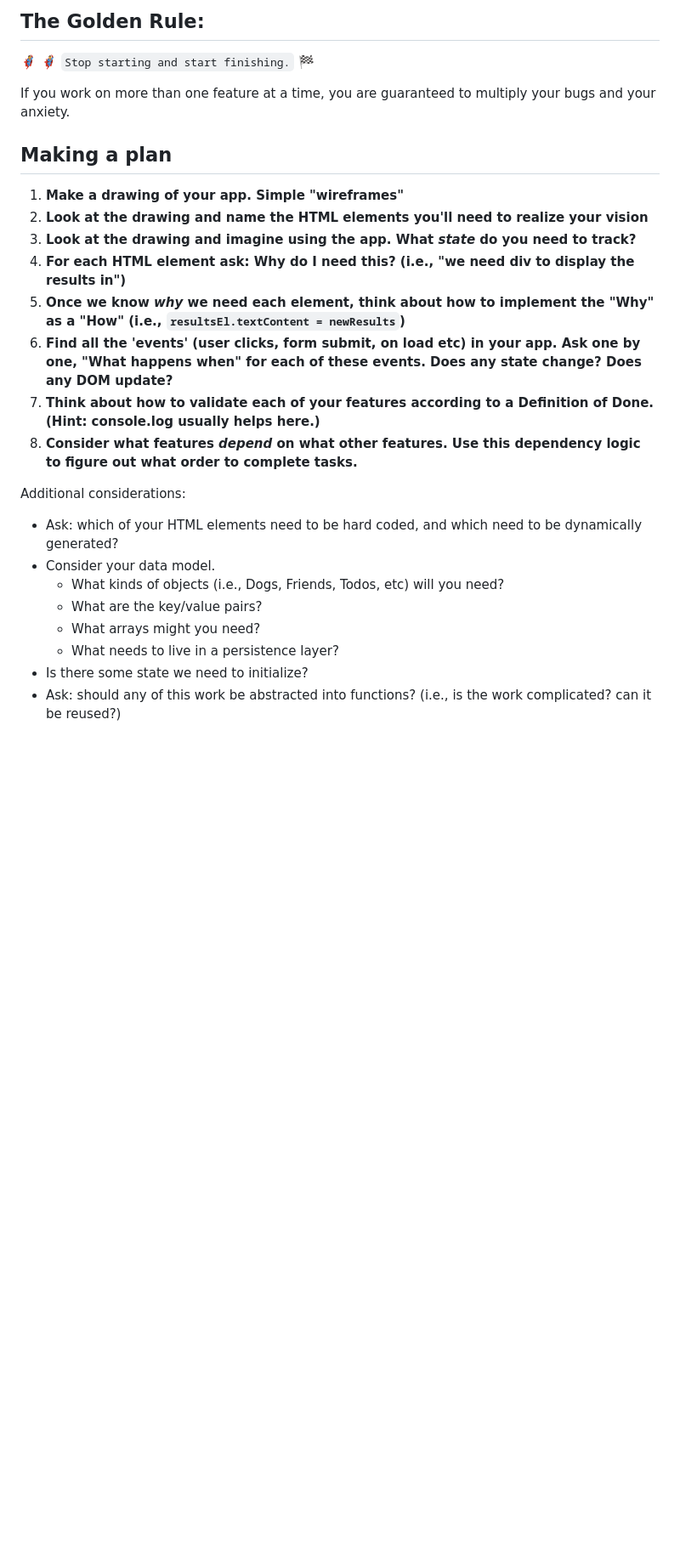
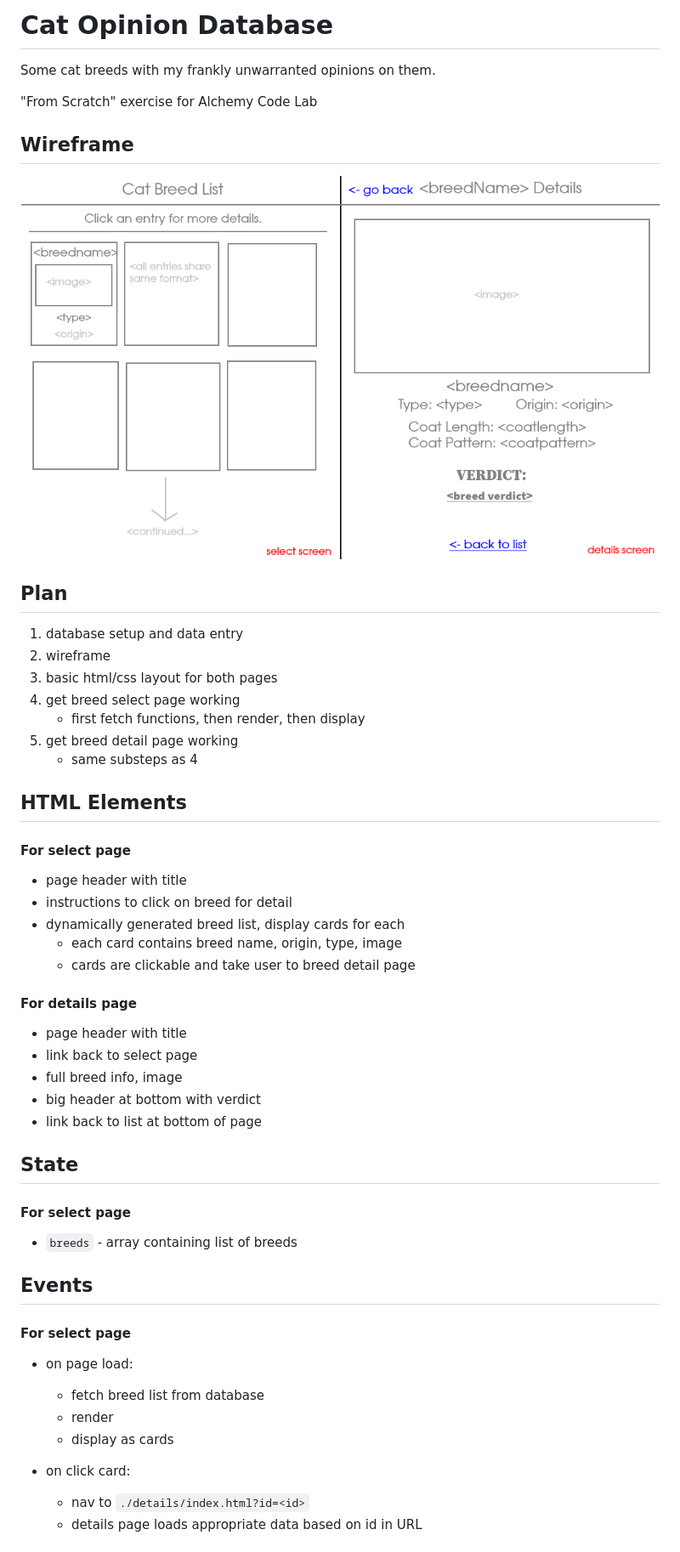
Before and after one commit to zhaoak/from-scratch-list-detail, a Markdown page: README.md, the part around the change printed below. Shown: that part at 85% size. Drawn GitHub-style; pictures changed too: assets/wireframe.png (added); blank space fills up the shorter version.

Commit message:
wrote readme, html/css for list page done

```diff
--- a/README.md
+++ b/README.md
@@ -1,27 +1,49 @@
-## The Golden Rule:
+# Cat Opinion Database
 
-🦸 🦸‍♂️ `Stop starting and start finishing.` 🏁
+Some cat breeds with my frankly unwarranted opinions on them.
 
-If you work on more than one feature at a time, you are guaranteed to multiply your bugs and your anxiety.
+"From Scratch" exercise for Alchemy Code Lab
 
-## Making a plan
+## Wireframe
 
-1. **Make a drawing of your app. Simple "wireframes"**
-1. **Look at the drawing and name the HTML elements you'll need to realize your vision**
-1. **Look at the drawing and imagine using the app. What _state_ do you need to track?**
-1. **For each HTML element ask: Why do I need this? (i.e., "we need div to display the results in")**
-1. **Once we know _why_ we need each element, think about how to implement the "Why" as a "How" (i.e., `resultsEl.textContent = newResults`)**
-1. **Find all the 'events' (user clicks, form submit, on load etc) in your app. Ask one by one, "What happens when" for each of these events. Does any state change? Does any DOM update?**
-1. **Think about how to validate each of your features according to a Definition of Done. (Hint: console.log usually helps here.)**
-1. **Consider what features _depend_ on what other features. Use this dependency logic to figure out what order to complete tasks.**
+![wireframe diagram of page layout](./assets/wireframe.png)
 
-Additional considerations:
+## Plan
+1. database setup and data entry
+2. wireframe
+3. basic html/css layout for both pages
+4. get breed select page working
+    - first fetch functions, then render, then display
+5. get breed detail page working
+    - same substeps as 4
 
--   Ask: which of your HTML elements need to be hard coded, and which need to be dynamically generated?
--   Consider your data model.
-    -   What kinds of objects (i.e., Dogs, Friends, Todos, etc) will you need?
-    -   What are the key/value pairs?
-    -   What arrays might you need?
-    -   What needs to live in a persistence layer?
--   Is there some state we need to initialize?
--   Ask: should any of this work be abstracted into functions? (i.e., is the work complicated? can it be reused?)
+## HTML Elements
+#### For select page
+- page header with title
+- instructions to click on breed for detail
+- dynamically generated breed list, display cards for each
+    - each card contains breed name, origin, type, image
+    - cards are clickable and take user to breed detail page
+
+#### For details page
+- page header with title
+- link back to select page
+- full breed info, image
+- big header at bottom with verdict
+- link back to list at bottom of page
+
+## State
+#### For select page
+- `breeds` - array containing list of breeds
+
+## Events
+#### For select page
+- on page load:
+    - fetch breed list from database
+    - render
+    - display as cards
+
+- on click card:
+    - nav to `./details/index.html?id=<id>`
+    - details page loads appropriate data based on id in URL
+
```
Also changed, not shown: other parts of README.md (+12 -0 lines), 2 other files.
